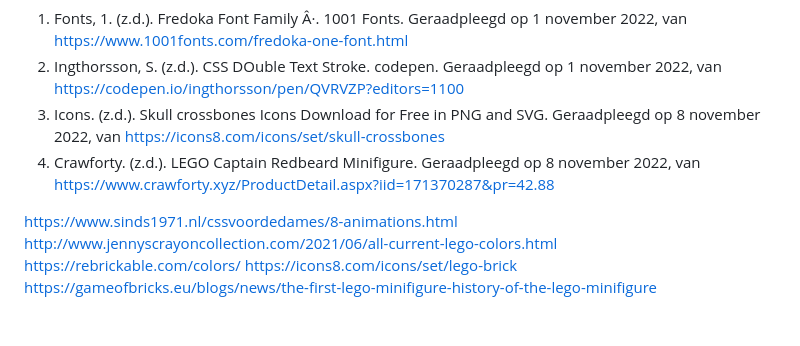
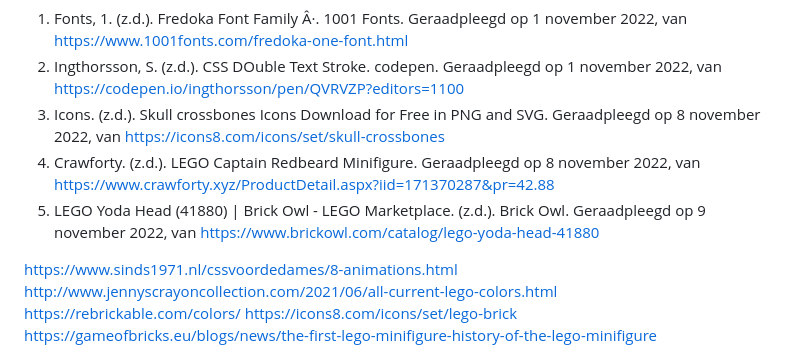
Before and after one commit to EvaZ7/VIDii, a Markdown page: README.md, the part around the change. Rendered like a GitHub page; blank space fills up the shorter version.

Commit message:
added yoda

```diff
--- a/README.md
+++ b/README.md
@@ -170,6 +170,7 @@ Nb. Wees specifiek ('css-tricks' als bron is bijv. niet specifiek genoeg).
 2. Ingthorsson, S. (z.d.). CSS DOuble Text Stroke. codepen. Geraadpleegd op 1 november 2022, van https://codepen.io/ingthorsson/pen/QVRVZP?editors=1100
 3. Icons. (z.d.). Skull crossbones Icons Download for Free in PNG and SVG. Geraadpleegd op 8 november 2022, van https://icons8.com/icons/set/skull-crossbones
 4. Crawforty. (z.d.). LEGO Captain Redbeard Minifigure. Geraadpleegd op 8 november 2022, van https://www.crawforty.xyz/ProductDetail.aspx?iid=171370287&pr=42.88
+5. LEGO Yoda Head (41880) | Brick Owl - LEGO Marketplace. (z.d.). Brick Owl. Geraadpleegd op 9 november 2022, van https://www.brickowl.com/catalog/lego-yoda-head-41880
 
 https://www.sinds1971.nl/cssvoordedames/8-animations.html
 http://www.jennyscrayoncollection.com/2021/06/all-current-lego-colors.html
```
Also changed, not shown: images/yodahoofd.png (added), 2 other files.
